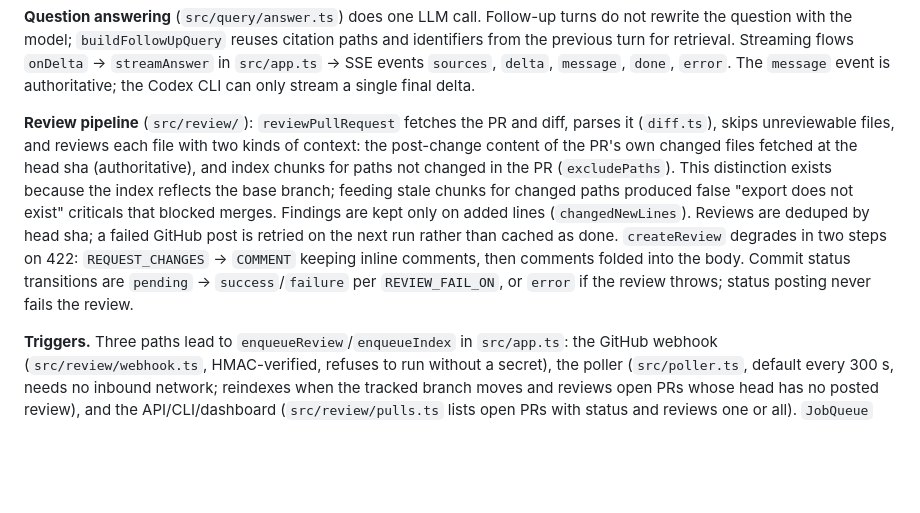
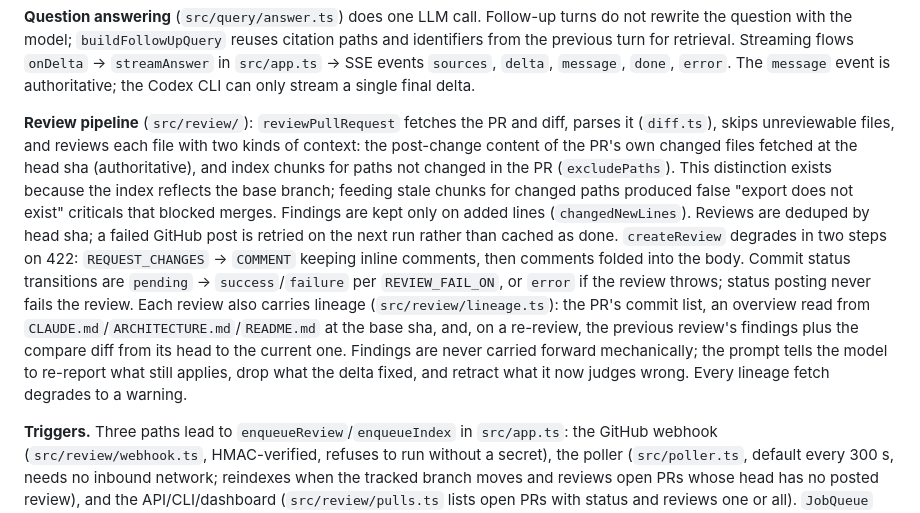
Before and after one commit to rezart/repolens, a Markdown page: CLAUDE.md, the part around the change. Drawn GitHub-style; blank space fills up the shorter version.

Commit message:
docs: describe review lineage
Claude-Session: https://claude.ai/code/session_01N6MJwSqk1k5bN3pdrC37MR

```diff
--- a/CLAUDE.md
+++ b/CLAUDE.md
@@ -42,7 +42,7 @@ Tests never touch the network or real CLIs: providers take an injected `fetch` o
 
 **Question answering** (`src/query/answer.ts`) does one LLM call. Follow-up turns do not rewrite the question with the model; `buildFollowUpQuery` reuses citation paths and identifiers from the previous turn for retrieval. Streaming flows `onDelta` → `streamAnswer` in `src/app.ts` → SSE events `sources`, `delta`, `message`, `done`, `error`. The `message` event is authoritative; the Codex CLI can only stream a single final delta.
 
-**Review pipeline** (`src/review/`): `reviewPullRequest` fetches the PR and diff, parses it (`diff.ts`), skips unreviewable files, and reviews each file with two kinds of context: the post-change content of the PR's own changed files fetched at the head sha (authoritative), and index chunks for paths not changed in the PR (`excludePaths`). This distinction exists because the index reflects the base branch; feeding stale chunks for changed paths produced false "export does not exist" criticals that blocked merges. Findings are kept only on added lines (`changedNewLines`). Reviews are deduped by head sha; a failed GitHub post is retried on the next run rather than cached as done. `createReview` degrades in two steps on 422: `REQUEST_CHANGES` → `COMMENT` keeping inline comments, then comments folded into the body. Commit status transitions are `pending` → `success`/`failure` per `REVIEW_FAIL_ON`, or `error` if the review throws; status posting never fails the review.
+**Review pipeline** (`src/review/`): `reviewPullRequest` fetches the PR and diff, parses it (`diff.ts`), skips unreviewable files, and reviews each file with two kinds of context: the post-change content of the PR's own changed files fetched at the head sha (authoritative), and index chunks for paths not changed in the PR (`excludePaths`). This distinction exists because the index reflects the base branch; feeding stale chunks for changed paths produced false "export does not exist" criticals that blocked merges. Findings are kept only on added lines (`changedNewLines`). Reviews are deduped by head sha; a failed GitHub post is retried on the next run rather than cached as done. `createReview` degrades in two steps on 422: `REQUEST_CHANGES` → `COMMENT` keeping inline comments, then comments folded into the body. Commit status transitions are `pending` → `success`/`failure` per `REVIEW_FAIL_ON`, or `error` if the review throws; status posting never fails the review. Each review also carries lineage (`src/review/lineage.ts`): the PR's commit list, an overview read from `CLAUDE.md`/`ARCHITECTURE.md`/`README.md` at the base sha, and, on a re-review, the previous review's findings plus the compare diff from its head to the current one. Findings are never carried forward mechanically; the prompt tells the model to re-report what still applies, drop what the delta fixed, and retract what it now judges wrong. Every lineage fetch degrades to a warning.
 
 **Triggers.** Three paths lead to `enqueueReview`/`enqueueIndex` in `src/app.ts`: the GitHub webhook (`src/review/webhook.ts`, HMAC-verified, refuses to run without a secret), the poller (`src/poller.ts`, default every 300 s, needs no inbound network; reindexes when the tracked branch moves and reviews open PRs whose head has no posted review), and the API/CLI/dashboard (`src/review/pulls.ts` lists open PRs with status and reviews one or all). `JobQueue` (`src/jobs.ts`) runs one job per kind at a time and tags review jobs with `pr_number` so pending reviews are detectable. Automatic triggers (webhook, poller) go through `scheduleReview`, which debounces per PR for `REVIEW_SETTLE_SECONDS` (default 300) via `JobQueue.schedule` so a flurry of pushes costs one review; the poller skips PRs with a scheduled review rather than restarting the window. Manual triggers (API, CLI, dashboard) call `enqueueReview` directly and run immediately. A review re-checks the PR head before each file's LLM call and before the summary; if it moved it throws `ReviewSupersededError`, leaves the stale sha's status alone, and lets the trigger for the new head review it.
 
```
